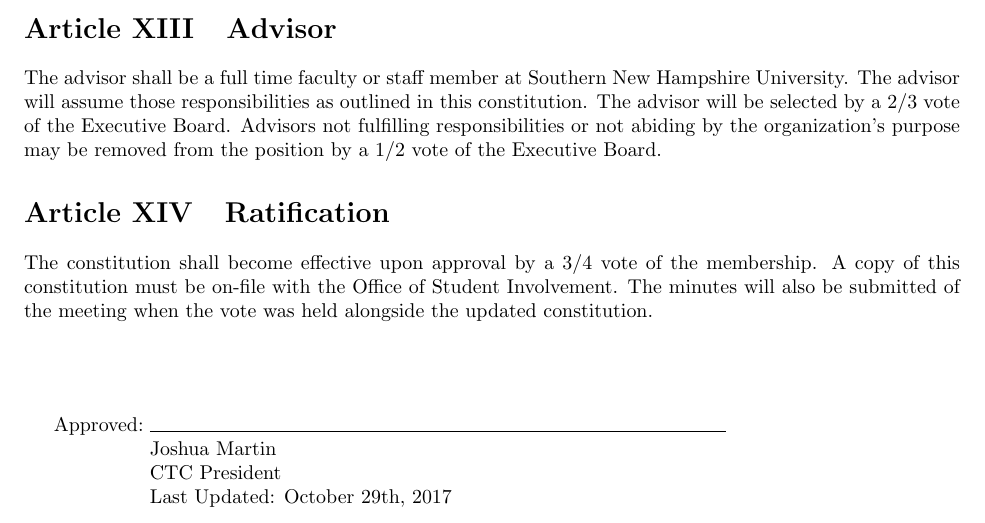
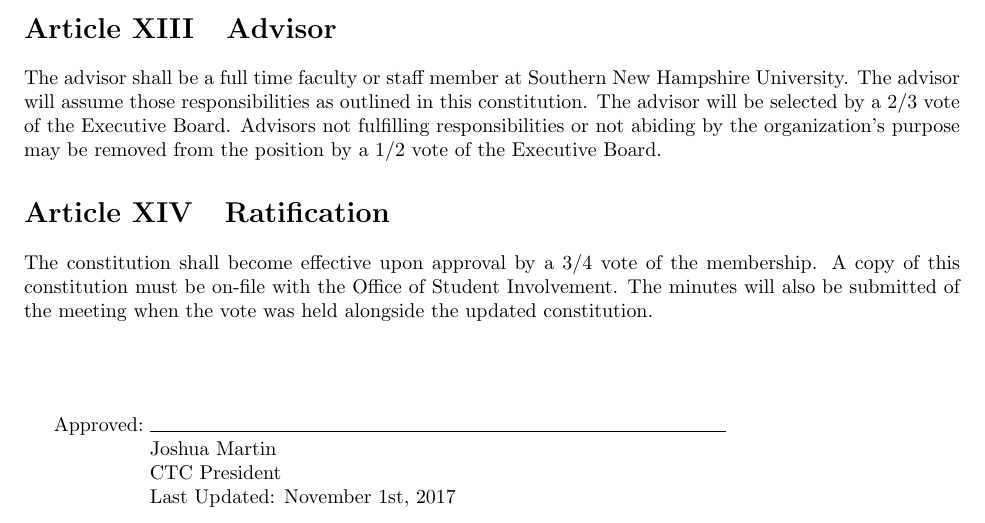
Before and after one commit to snhuctc/ClubConstitution, a LaTeX document (CTC Constitution.tex): part of page 4 of 4, cut so that both start at the same text. Compiled offline with pdfLaTeX.

Commit message:
Change Date Updated

```diff
--- a/CTC Constitution.tex
+++ b/CTC Constitution.tex
@@ -9,7 +9,7 @@
 \title{Computer \& Technology Club Constitution}
 \author{SNHU CTC E-Board}
 % Last Modified Date
-\newcommand{\datechanged}{Last Updated: October 29th, 2017}
+\newcommand{\datechanged}{Last Updated: November 1st, 2017}
 \date{\datechanged}
 
 % Fix margins
```
